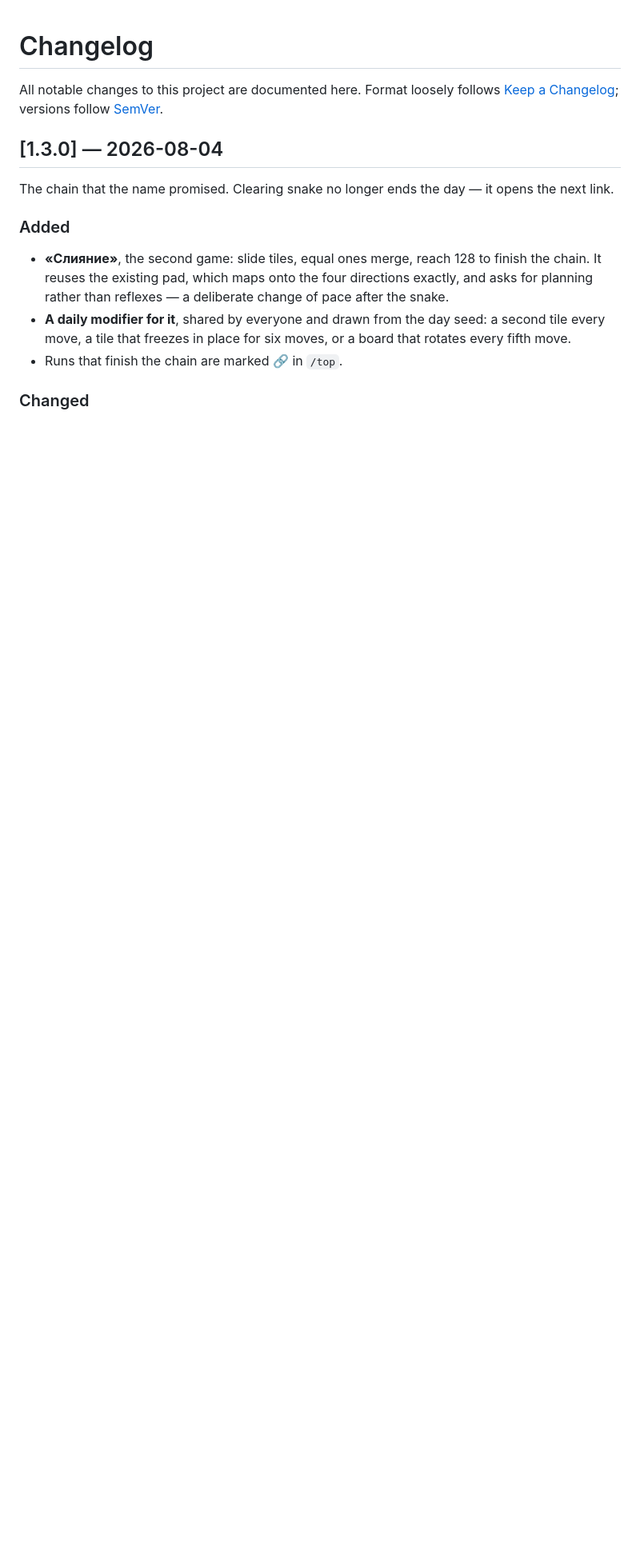
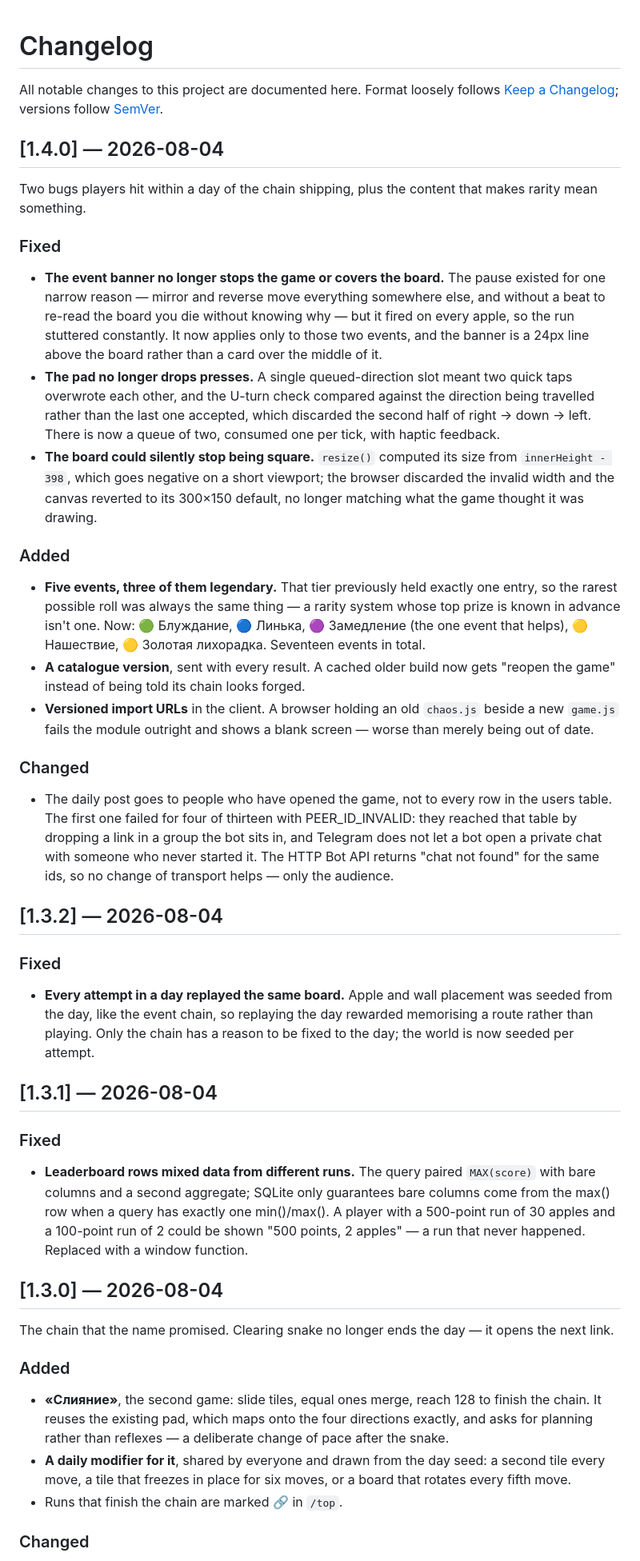
Before and after one commit to daring667/tiktokloaderhub_bot, a Markdown page: CHANGELOG.md, the part around the change. Shown at 80% size. Drawn GitHub-style; blank space fills up the shorter version.

Commit message:
Document releases 1.3.1 through 1.4.0
Three releases had shipped without a changelog entry, and the README still
described the game as snake alone.

Adds the missing entries, documents the chain and the merge stage, and
writes down the one thing that is easy to get wrong later: changing the
event catalogue is a breaking change, because the chain is derived from the
pools and a day already played would replay differently. The steps that have
to happen together are listed there now.

Co-Authored-By: Claude Opus 5 <noreply@anthropic.com>

```diff
--- a/CHANGELOG.md
+++ b/CHANGELOG.md
@@ -2,6 +2,66 @@
 
 All notable changes to this project are documented here. Format loosely follows
 [Keep a Changelog](https://keepachangelog.com/); versions follow [SemVer](https://semver.org/).
+
+## [1.4.0] — 2026-08-04
+
+Two bugs players hit within a day of the chain shipping, plus the content
+that makes rarity mean something.
+
+### Fixed
+- **The event banner no longer stops the game or covers the board.** The
+  pause existed for one narrow reason — mirror and reverse move everything
+  somewhere else, and without a beat to re-read the board you die without
+  knowing why — but it fired on every apple, so the run stuttered constantly.
+  It now applies only to those two events, and the banner is a 24px line
+  above the board rather than a card over the middle of it.
+- **The pad no longer drops presses.** A single queued-direction slot meant
+  two quick taps overwrote each other, and the U-turn check compared against
+  the direction being travelled rather than the last one accepted, which
+  discarded the second half of right → down → left. There is now a queue of
+  two, consumed one per tick, with haptic feedback.
+- **The board could silently stop being square.** `resize()` computed its
+  size from `innerHeight - 398`, which goes negative on a short viewport; the
+  browser discarded the invalid width and the canvas reverted to its 300×150
+  default, no longer matching what the game thought it was drawing.
+
+### Added
+- **Five events, three of them legendary.** That tier previously held exactly
+  one entry, so the rarest possible roll was always the same thing — a
+  rarity system whose top prize is known in advance isn't one. Now: 🟢
+  Блуждание, 🔵 Линька, 🟣 Замедление (the one event that helps), 🟡
+  Нашествие, 🟡 Золотая лихорадка. Seventeen events in total.
+- **A catalogue version**, sent with every result. A cached older build now
+  gets "reopen the game" instead of being told its chain looks forged.
+- **Versioned import URLs** in the client. A browser holding an old
+  `chaos.js` beside a new `game.js` fails the module outright and shows a
+  blank screen — worse than merely being out of date.
+
+### Changed
+- The daily post goes to people who have opened the game, not to every row in
+  the users table. The first one failed for four of thirteen with
+  PEER_ID_INVALID: they reached that table by dropping a link in a group the
+  bot sits in, and Telegram does not let a bot open a private chat with
+  someone who never started it. The HTTP Bot API returns "chat not found" for
+  the same ids, so no change of transport helps — only the audience.
+
+## [1.3.2] — 2026-08-04
+
+### Fixed
+- **Every attempt in a day replayed the same board.** Apple and wall
+  placement was seeded from the day, like the event chain, so replaying the
+  day rewarded memorising a route rather than playing. Only the chain has a
+  reason to be fixed to the day; the world is now seeded per attempt.
+
+## [1.3.1] — 2026-08-04
+
+### Fixed
+- **Leaderboard rows mixed data from different runs.** The query paired
+  `MAX(score)` with bare columns and a second aggregate; SQLite only
+  guarantees bare columns come from the max() row when a query has exactly
+  one min()/max(). A player with a 500-point run of 30 apples and a
+  100-point run of 2 could be shown "500 points, 2 apples" — a run that never
+  happened. Replaced with a window function.
 
 ## [1.3.0] — 2026-08-04
 
```
Also changed, not shown: README.md (+24 -0 lines).
